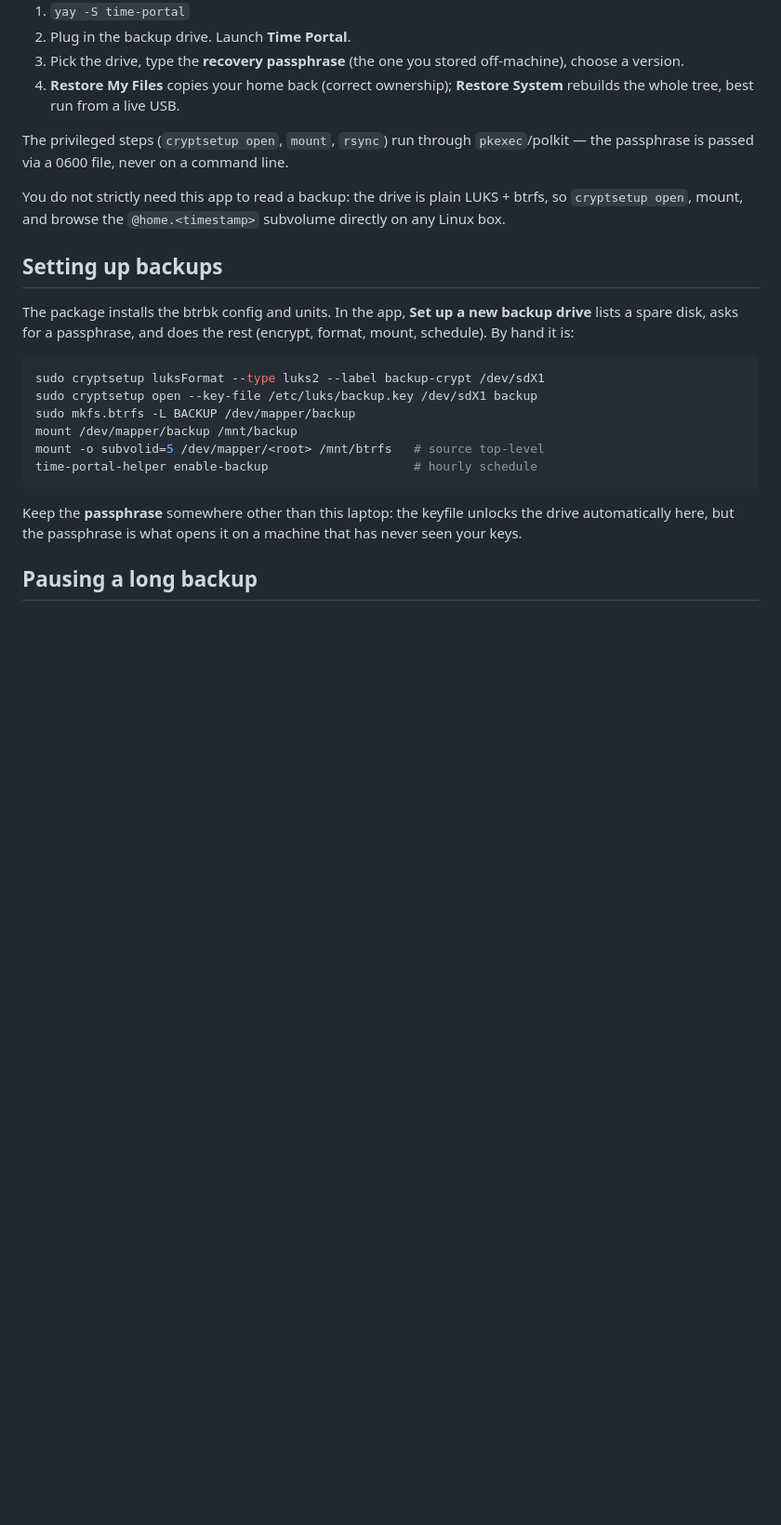
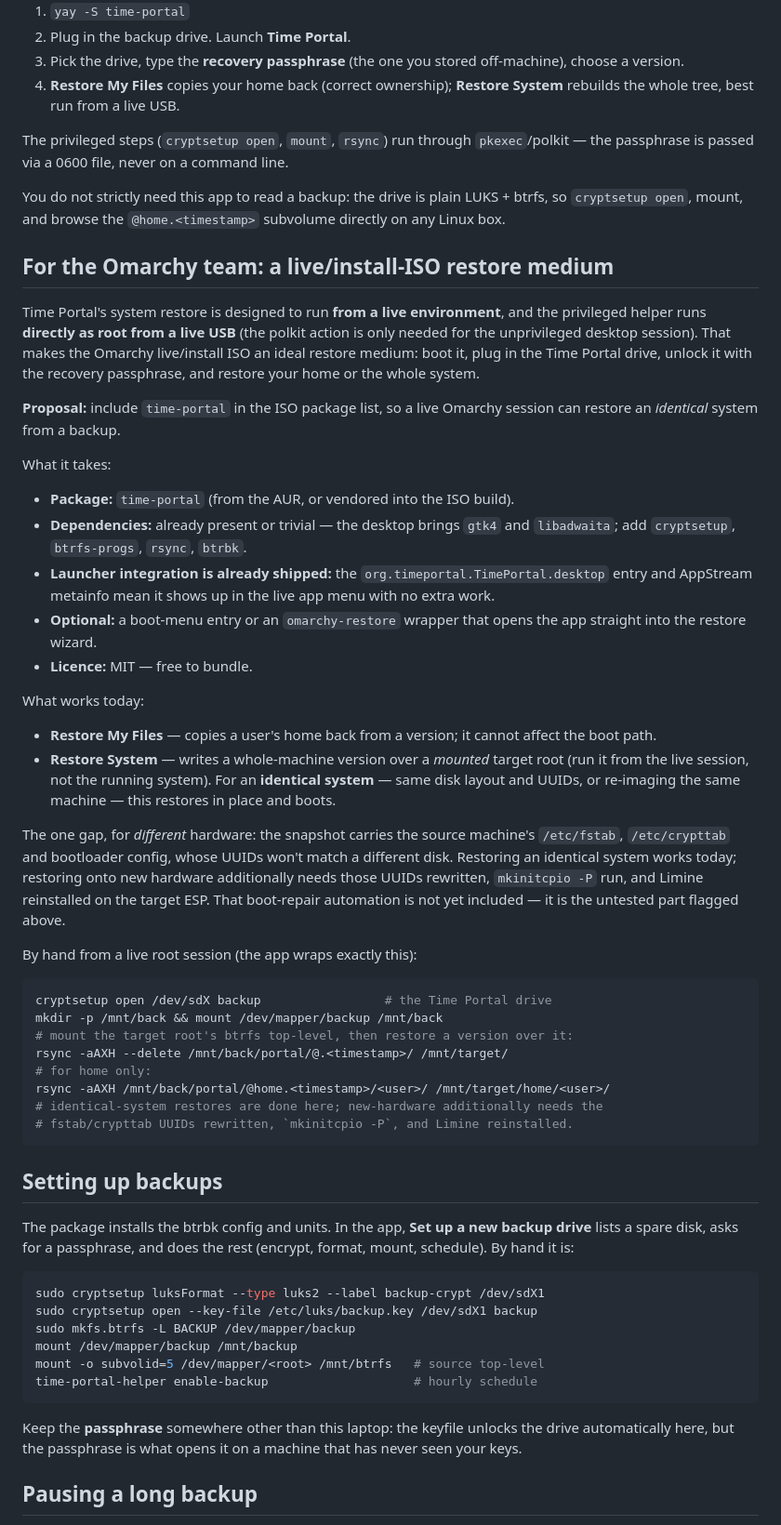
Before and after one commit to CurePortal/time-portal, a Markdown page: README.md, the part around the change. Shown at 93% size. Rendered like a GitHub page; blank space fills up the shorter version.

Commit message:
Document including Time Portal in the Omarchy live/install ISO
A section addressed to the Omarchy team: the system-restore path is built for a
live environment and the helper runs as root from a live USB, so the ISO could
ship time-portal as a restore medium for identical-system recovery, plus the
by-hand restore recipe and the new-hardware boot-repair gap.

````diff
--- a/README.md
+++ b/README.md
@@ -159,6 +159,59 @@ You do not strictly need this app to read a backup: the drive is plain
 LUKS + btrfs, so `cryptsetup open`, mount, and browse the `@home.<timestamp>`
 subvolume directly on any Linux box.
 
+## For the Omarchy team: a live/install-ISO restore medium
+
+Time Portal's system restore is designed to run **from a live environment**, and
+the privileged helper runs **directly as root from a live USB** (the polkit
+action is only needed for the unprivileged desktop session). That makes the
+Omarchy live/install ISO an ideal restore medium: boot it, plug in the Time
+Portal drive, unlock it with the recovery passphrase, and restore your home or
+the whole system.
+
+**Proposal:** include `time-portal` in the ISO package list, so a live Omarchy
+session can restore an *identical* system from a backup.
+
+What it takes:
+
+- **Package:** `time-portal` (from the AUR, or vendored into the ISO build).
+- **Dependencies:** already present or trivial — the desktop brings `gtk4` and
+  `libadwaita`; add `cryptsetup`, `btrfs-progs`, `rsync`, `btrbk`.
+- **Launcher integration is already shipped:** the
+  `org.timeportal.TimePortal.desktop` entry and AppStream metainfo mean it shows
+  up in the live app menu with no extra work.
+- **Optional:** a boot-menu entry or an `omarchy-restore` wrapper that opens the
+  app straight into the restore wizard.
+- **Licence:** MIT — free to bundle.
+
+What works today:
+
+- **Restore My Files** — copies a user's home back from a version; it cannot
+  affect the boot path.
+- **Restore System** — writes a whole-machine version over a *mounted* target
+  root (run it from the live session, not the running system). For an **identical
+  system** — same disk layout and UUIDs, or re-imaging the same machine — this
+  restores in place and boots.
+
+The one gap, for *different* hardware: the snapshot carries the source machine's
+`/etc/fstab`, `/etc/crypttab` and bootloader config, whose UUIDs won't match a
+different disk. Restoring an identical system works today; restoring onto new
+hardware additionally needs those UUIDs rewritten, `mkinitcpio -P` run, and
+Limine reinstalled on the target ESP. That boot-repair automation is not yet
+included — it is the untested part flagged above.
+
+By hand from a live root session (the app wraps exactly this):
+
+```bash
+cryptsetup open /dev/sdX backup                 # the Time Portal drive
+mkdir -p /mnt/back && mount /dev/mapper/backup /mnt/back
+# mount the target root's btrfs top-level, then restore a version over it:
+rsync -aAXH --delete /mnt/back/portal/@.<timestamp>/ /mnt/target/
+# for home only:
+rsync -aAXH /mnt/back/portal/@home.<timestamp>/<user>/ /mnt/target/home/<user>/
+# identical-system restores are done here; new-hardware additionally needs the
+# fstab/crypttab UUIDs rewritten, `mkinitcpio -P`, and Limine reinstalled.
+```
+
 ## Setting up backups
 
 The package installs the btrbk config and units. In the app, **Set up a new
````
